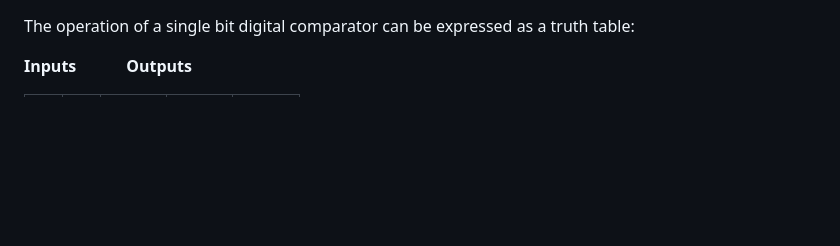
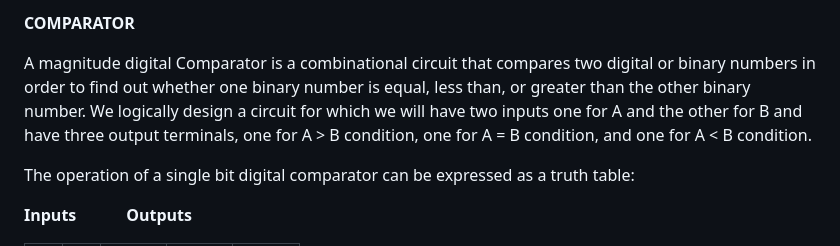
Before and after one commit to virtual-labs/exp-comparator-iiith, a Markdown page: experiment/theory.md, the part around the change. GitHub-like rendering; blank space fills up the shorter version.

```diff
--- a/experiment/theory.md
+++ b/experiment/theory.md
@@ -1,3 +1,8 @@
+**COMPARATOR**
+
+A magnitude digital Comparator is a combinational circuit that compares two digital or binary numbers in order to find out whether one binary number is equal, less than, or greater than the other binary number. We logically design a circuit for which we will have two inputs one for A and the other for B and have three output terminals, one for A > B condition, one for A = B condition, and one for A < B condition.
+
+
 The operation of a single bit digital comparator can be expressed as a truth table:
 
 **Inputs**&nbsp;&nbsp;&nbsp;&nbsp;&nbsp;&nbsp;&nbsp;&nbsp;&nbsp;&nbsp;&nbsp;&nbsp;**Outputs**
```
